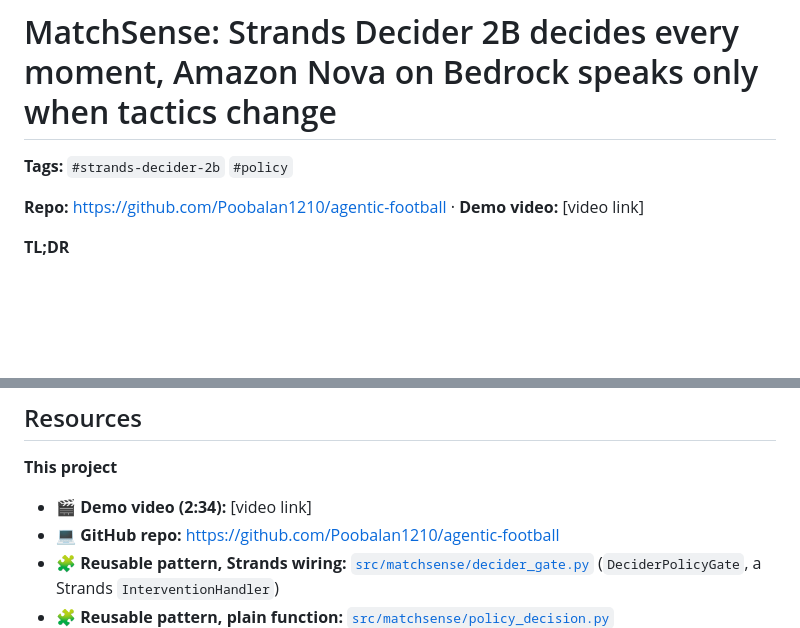
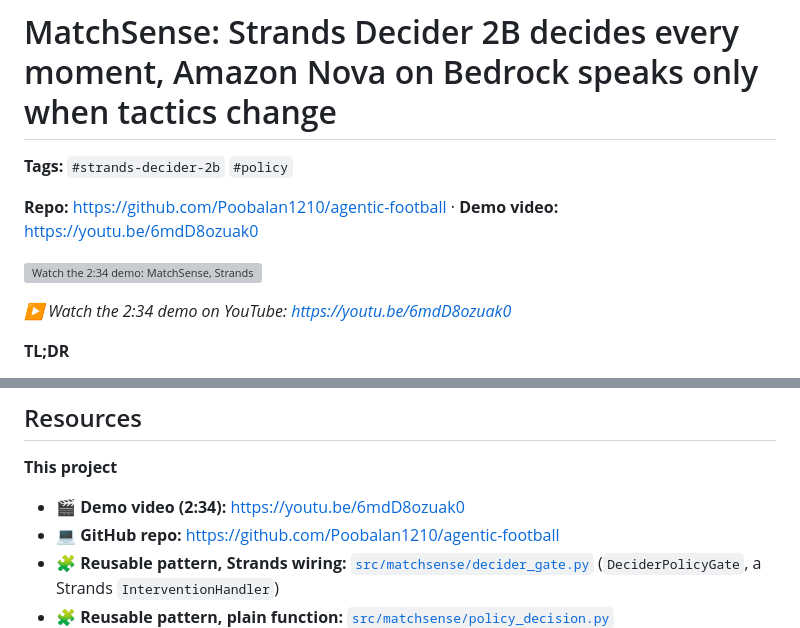
Before and after one commit to Poobalan1210/agentic-football, a Markdown page: docs/BUILDER_CENTER_ARTICLE.md, 2 parts joined by grey strips. GitHub-like rendering; blank space fills up the shorter version; grey boxes are pictures that could not be loaded.

Commit message:
Article: add demo video link and thumbnail

```diff
--- a/docs/BUILDER_CENTER_ARTICLE.md
+++ b/docs/BUILDER_CENTER_ARTICLE.md
@@ -2,7 +2,11 @@
 
 **Tags:** `#strands-decider-2b` `#policy`
 
-**Repo:** https://github.com/Poobalan1210/agentic-football · **Demo video:** [video link]
+**Repo:** https://github.com/Poobalan1210/agentic-football · **Demo video:** https://youtu.be/6mdD8ozuak0
+
+[![Watch the 2:34 demo: MatchSense, Strands Decider 2B and Amazon Nova](https://img.youtube.com/vi/6mdD8ozuak0/maxresdefault.jpg)](https://youtu.be/6mdD8ozuak0)
+
+*▶ Watch the 2:34 demo on YouTube: https://youtu.be/6mdD8ozuak0*
 
 **TL;DR**
 
@@ -294,7 +298,7 @@ Let the "Nova Pro when unsure" variant act on Decider's pick *immediately* and l
 
 **This project**
 
-- 🎬 **Demo video (2:34):** [video link]
+- 🎬 **Demo video (2:34):** https://youtu.be/6mdD8ozuak0
 - 💻 **GitHub repo:** https://github.com/Poobalan1210/agentic-football
 - 🧩 **Reusable pattern, Strands wiring:** [`src/matchsense/decider_gate.py`](https://github.com/Poobalan1210/agentic-football/blob/HEAD/src/matchsense/decider_gate.py) (`DeciderPolicyGate`, a Strands `InterventionHandler`)
 - 🧩 **Reusable pattern, plain function:** [`src/matchsense/policy_decision.py`](https://github.com/Poobalan1210/agentic-football/blob/HEAD/src/matchsense/policy_decision.py)
```
